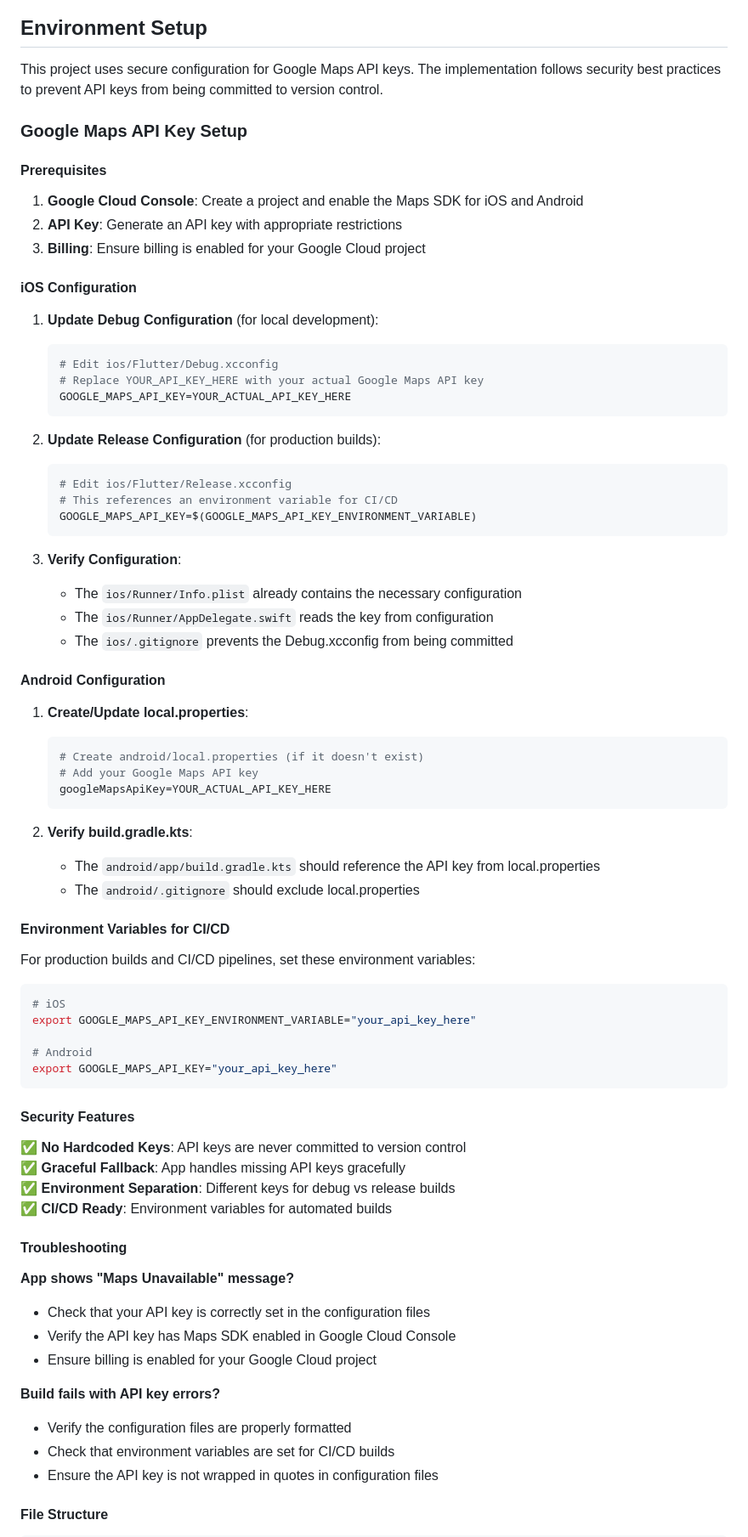
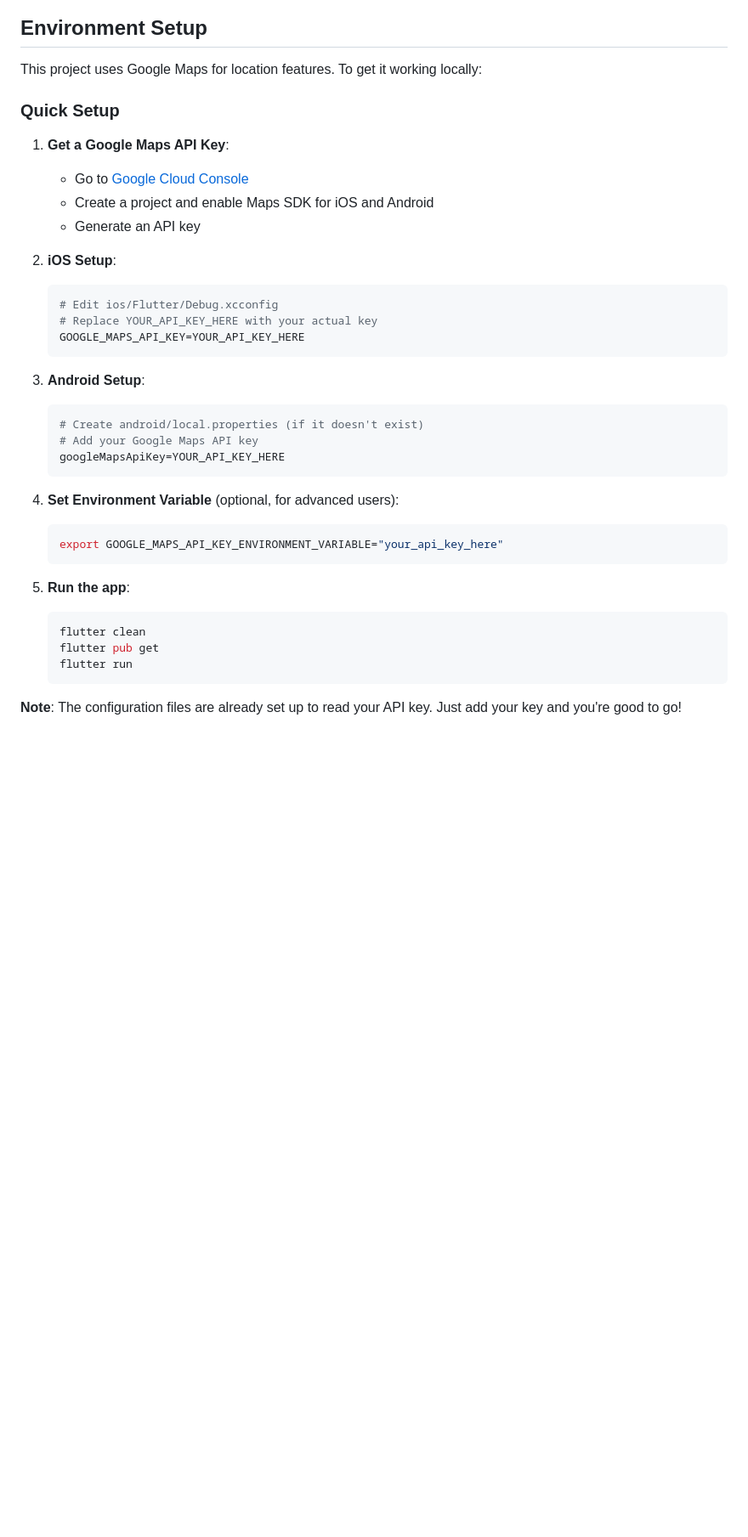
Before and after one commit to rragnarsd/Jobsy, a Markdown page: README.md, the part around the change printed below. Shown: that part at 85% size. GitHub-like rendering; blank space fills up the shorter version.

Commit message:
ReadMeFix

````diff
--- a/README.md
+++ b/README.md
@@ -91,79 +91,40 @@
 
 ## Environment Setup
 
-This project uses secure configuration for Google Maps API keys. The implementation follows security best practices to prevent API keys from being committed to version control.
+This project uses Google Maps for location features. To get it working locally:
 
-### Google Maps API Key Setup
+### Quick Setup
 
-#### Prerequisites
-1. **Google Cloud Console**: Create a project and enable the Maps SDK for iOS and Android
-2. **API Key**: Generate an API key with appropriate restrictions
-3. **Billing**: Ensure billing is enabled for your Google Cloud project
+1. **Get a Google Maps API Key**:
+   - Go to [Google Cloud Console](https://console.cloud.google.com/)
+   - Create a project and enable Maps SDK for iOS and Android
+   - Generate an API key
 
-#### iOS Configuration
-
-1. **Update Debug Configuration** (for local development):
+2. **iOS Setup**:
    ```bash
    # Edit ios/Flutter/Debug.xcconfig
-   # Replace YOUR_API_KEY_HERE with your actual Google Maps API key
-   GOOGLE_MAPS_API_KEY=YOUR_ACTUAL_API_KEY_HERE
+   # Replace YOUR_API_KEY_HERE with your actual key
+   GOOGLE_MAPS_API_KEY=YOUR_API_KEY_HERE
    ```
 
-2. **Update Release Configuration** (for production builds):
-   ```bash
-   # Edit ios/Flutter/Release.xcconfig
-   # This references an environment variable for CI/CD
-   GOOGLE_MAPS_API_KEY=$(GOOGLE_MAPS_API_KEY_ENVIRONMENT_VARIABLE)
-   ```
-
-3. **Verify Configuration**:
-   - The `ios/Runner/Info.plist` already contains the necessary configuration
-   - The `ios/Runner/AppDelegate.swift` reads the key from configuration
-   - The `ios/.gitignore` prevents the Debug.xcconfig from being committed
-
-#### Android Configuration
-
-1. **Create/Update local.properties**:
+3. **Android Setup**:
    ```bash
    # Create android/local.properties (if it doesn't exist)
    # Add your Google Maps API key
-   googleMapsApiKey=YOUR_ACTUAL_API_KEY_HERE
+   googleMapsApiKey=YOUR_API_KEY_HERE
    ```
 
-2. **Verify build.gradle.kts**:
-   - The `android/app/build.gradle.kts` should reference the API key from local.properties
-   - The `android/.gitignore` should exclude local.properties
+4. **Set Environment Variable** (optional, for advanced users):
+   ```bash
+   export GOOGLE_MAPS_API_KEY_ENVIRONMENT_VARIABLE="your_api_key_here"
+   ```
 
-#### Environment Variables for CI/CD
+5. **Run the app**:
+   ```bash
+   flutter clean
+   flutter pub get
+   flutter run
+   ```
 
-For production builds and CI/CD pipelines, set these environment variables:
+**Note**: The configuration files are already set up to read your API key. Just add your key and you're good to go!
 
-```bash
-# iOS
-export GOOGLE_MAPS_API_KEY_ENVIRONMENT_VARIABLE="your_api_key_here"
-
-# Android
-export GOOGLE_MAPS_API_KEY="your_api_key_here"
-```
-
-#### Security Features
-
-✅ **No Hardcoded Keys**: API keys are never committed to version control
-✅ **Graceful Fallback**: App handles missing API keys gracefully
-✅ **Environment Separation**: Different keys for debug vs release builds
-✅ **CI/CD Ready**: Environment variables for automated builds
-
-#### Troubleshooting
-
-**App shows "Maps Unavailable" message?**
-- Check that your API key is correctly set in the configuration files
-- Verify the API key has Maps SDK enabled in Google Cloud Console
-- Ensure billing is enabled for your Google Cloud project
-
-**Build fails with API key errors?**
-- Verify the configuration files are properly formatted
-- Check that environment variables are set for CI/CD builds
-- Ensure the API key is not wrapped in quotes in configuration files
-
-#### File Structure
-
````
Also changed, not shown: other parts of README.md (+1 -18 lines).
